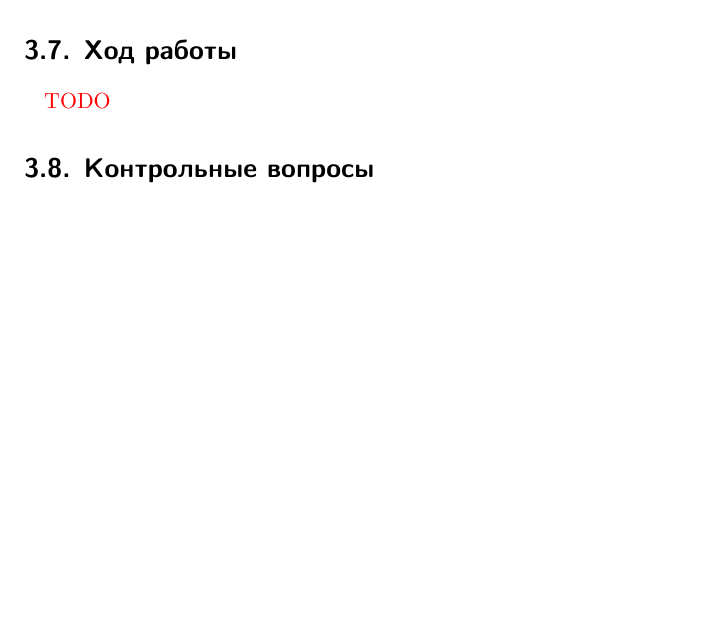
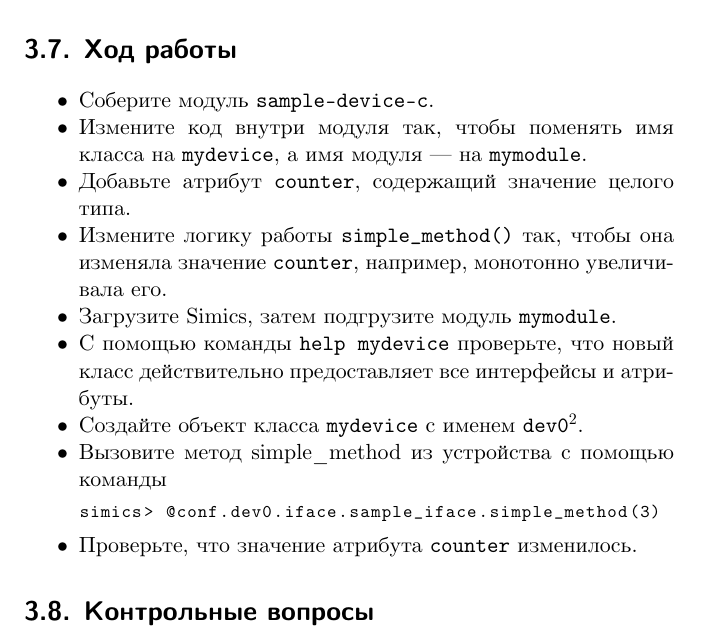
Before and after one commit to grigory-rechistov/simlab, a LaTeX book (practicum.tex, which reads lab-model-builder.tex): part of page 38 of 106 before the commit and part of page 38 of 107 after it, cut so that both start at the same text, the shorter picture padded with empty space. The pictures show the PDF file practicum.pdf that the author committed with the source.

Commit message:
finalized lab-model-builder

```diff
--- a/lab-model-builder.tex
+++ b/lab-model-builder.tex
@@ -149,0 +149,6 @@ SIM_register_interface(class, SAMPLE_INTERFACE, &sample_iface);
+    \item Соберите модуль \texttt{sample-device-c}.
+    \item Измените код внутри модуля так, чтобы поменять имя класса на \texttt{mydevice}, а имя модуля --- на \texttt{mymodule}.
+    \item Добавьте атрибут \texttt{counter}, содержащий значение целого типа.
+    \item Измените логику работы \texttt{simple_method()} так, чтобы она изменяла значение \texttt{counter}, например, монотонно увеличивала его.
+    \item Загрузите Simics, затем подгрузите модуль \texttt{mymodule}.
+    \item С помощью команды \texttt{help mydevice} проверьте, что новый класс действительно предоставляет все интерфейсы и атрибуты.
```
Also changed, not shown: practicum.pdf, lab-model-builder.tex (15 more changed lines).
